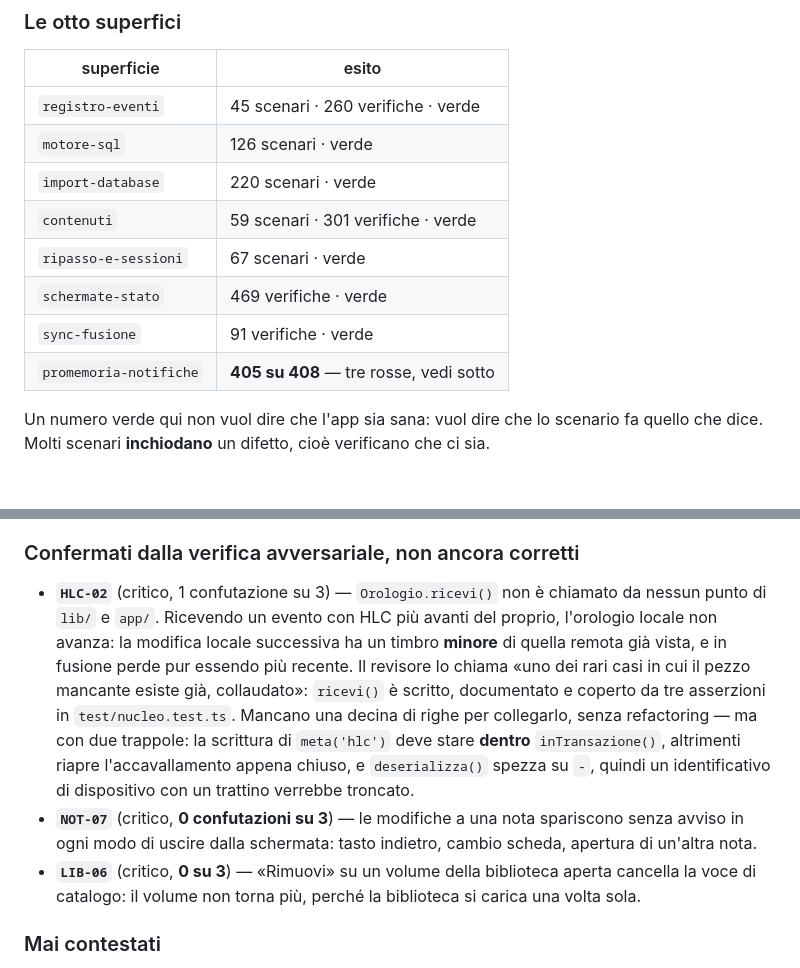
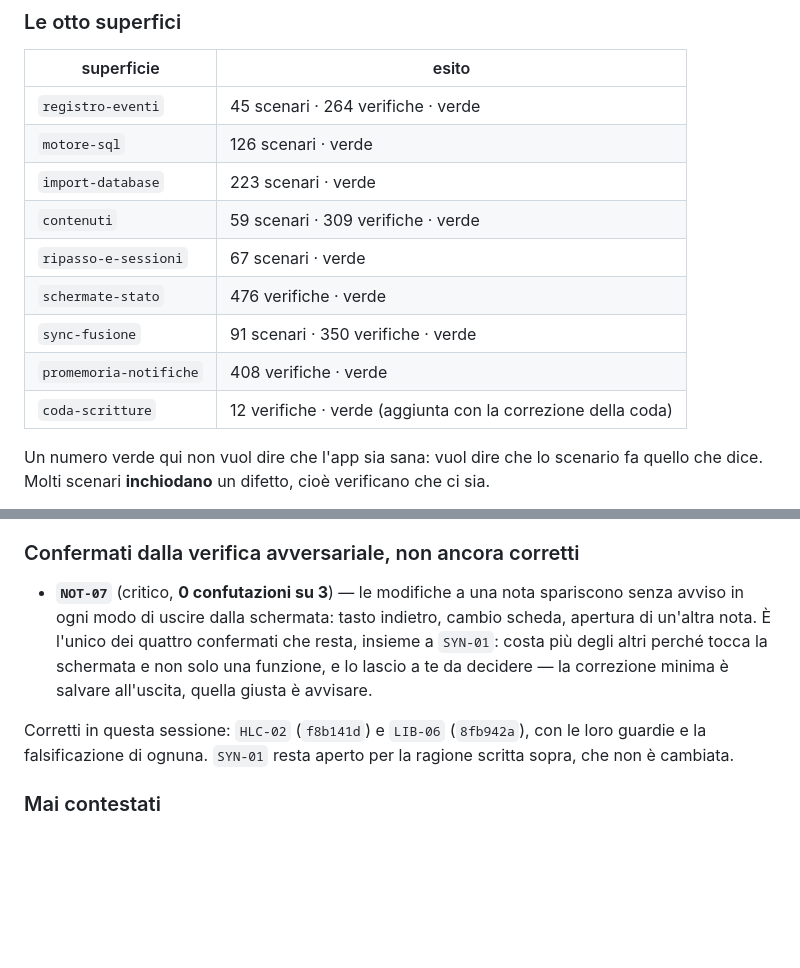
Before and after one commit to stcportal00-star/Learning_app, a Markdown page: NOTE-BUILD.md, 2 parts joined by grey strips. Rendered like a GitHub page; blank space fills up the shorter version.

```diff
--- a/NOTE-BUILD.md
+++ b/NOTE-BUILD.md
@@ -293,14 +293,15 @@ sarebbero compiacenza e non prova.
 
 | superficie | esito |
 |---|---|
-| `registro-eventi` | 45 scenari · 260 verifiche · verde |
+| `registro-eventi` | 45 scenari · 264 verifiche · verde |
 | `motore-sql` | 126 scenari · verde |
-| `import-database` | 220 scenari · verde |
-| `contenuti` | 59 scenari · 301 verifiche · verde |
+| `import-database` | 223 scenari · verde |
+| `contenuti` | 59 scenari · 309 verifiche · verde |
 | `ripasso-e-sessioni` | 67 scenari · verde |
-| `schermate-stato` | 469 verifiche · verde |
-| `sync-fusione` | 91 verifiche · verde |
-| `promemoria-notifiche` | **405 su 408** — tre rosse, vedi sotto |
+| `schermate-stato` | 476 verifiche · verde |
+| `sync-fusione` | 91 scenari · 350 verifiche · verde |
+| `promemoria-notifiche` | 408 verifiche · verde |
+| `coda-scritture` | 12 verifiche · verde (aggiunta con la correzione della coda) |
 
 Un numero verde qui non vuol dire che l'app sia sana: vuol dire che lo scenario
 fa quello che dice. Molti scenari **inchiodano** un difetto, cioè verificano che
@@ -413,23 +461,16 @@ che non si accorcia mai è un elenco di cui non fidarsi.
 
 ### Confermati dalla verifica avversariale, non ancora corretti
 
-- **`HLC-02`** (critico, 1 confutazione su 3) — `Orologio.ricevi()` non è
-  chiamato da nessun punto di `lib/` e `app/`. Ricevendo un evento con HLC più
-  avanti del proprio, l'orologio locale non avanza: la modifica locale
-  successiva ha un timbro **minore** di quella remota già vista, e in fusione
-  perde pur essendo più recente. Il revisore lo chiama «uno dei rari casi in cui
-  il pezzo mancante esiste già, collaudato»: `ricevi()` è scritto, documentato e
-  coperto da tre asserzioni in `test/nucleo.test.ts`. Mancano una decina di
-  righe per collegarlo, senza refactoring — ma con due trappole: la scrittura di
-  `meta('hlc')` deve stare **dentro** `inTransazione()`, altrimenti riapre
-  l'accavallamento appena chiuso, e `deserializza()` spezza su `-`, quindi un
-  identificativo di dispositivo con un trattino verrebbe troncato.
 - **`NOT-07`** (critico, **0 confutazioni su 3**) — le modifiche a una nota
   spariscono senza avviso in ogni modo di uscire dalla schermata: tasto
-  indietro, cambio scheda, apertura di un'altra nota.
-- **`LIB-06`** (critico, **0 su 3**) — «Rimuovi» su un volume della biblioteca
-  aperta cancella la voce di catalogo: il volume non torna più, perché la
-  biblioteca si carica una volta sola.
+  indietro, cambio scheda, apertura di un'altra nota. È l'unico dei quattro
+  confermati che resta, insieme a `SYN-01`: costa più degli altri perché tocca
+  la schermata e non solo una funzione, e lo lascio a te da decidere — la
+  correzione minima è salvare all'uscita, quella giusta è avvisare.
+
+Corretti in questa sessione: `HLC-02` (`f8b141d`) e `LIB-06` (`8fb942a`), con
+le loro guardie e la falsificazione di ognuna. `SYN-01` resta aperto per la
+ragione scritta sopra, che non è cambiata.
 
 ### Mai contestati
 
```
Also changed, not shown: other parts of NOTE-BUILD.md (+55 -5 lines).
